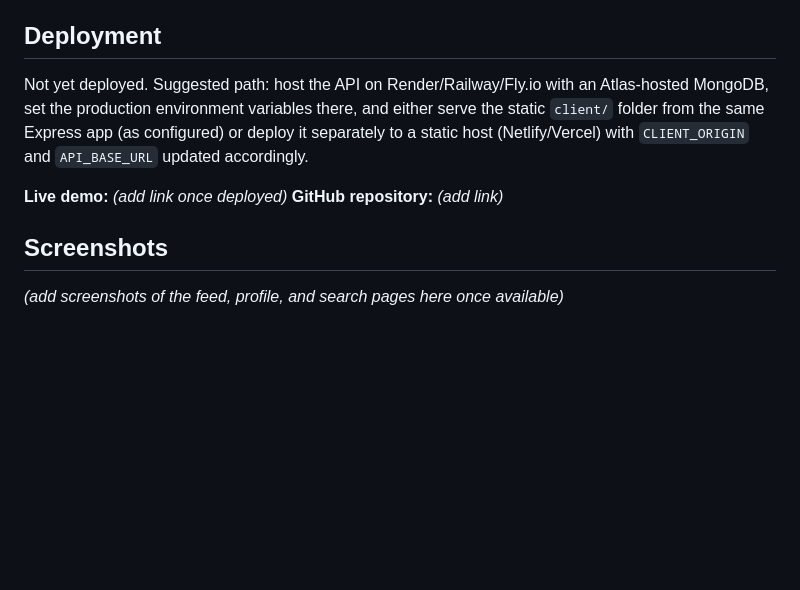
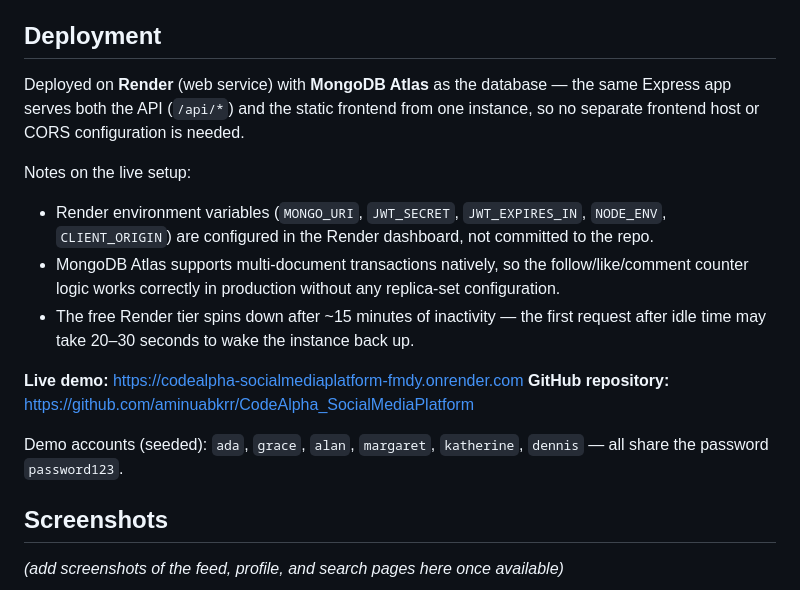
Before and after one commit to aminuabkrr/CodeAlpha_SocialMediaPlatform, a Markdown page: README.md, the part around the change. GitHub-like rendering; blank space fills up the shorter version.

Commit message:
Revise deployment instructions and add demo links
Updated deployment details and added live demo links.

```diff
--- a/README.md
+++ b/README.md
@@ -217,10 +217,17 @@ No automated test suite is included by default — the project was verified thro
 
 ## Deployment
 
-Not yet deployed. Suggested path: host the API on Render/Railway/Fly.io with an Atlas-hosted MongoDB, set the production environment variables there, and either serve the static `client/` folder from the same Express app (as configured) or deploy it separately to a static host (Netlify/Vercel) with `CLIENT_ORIGIN` and `API_BASE_URL` updated accordingly.
+Deployed on **Render** (web service) with **MongoDB Atlas** as the database — the same Express app serves both the API (`/api/*`) and the static frontend from one instance, so no separate frontend host or CORS configuration is needed.
 
-**Live demo:** _(add link once deployed)_
-**GitHub repository:** _(add link)_
+Notes on the live setup:
+- Render environment variables (`MONGO_URI`, `JWT_SECRET`, `JWT_EXPIRES_IN`, `NODE_ENV`, `CLIENT_ORIGIN`) are configured in the Render dashboard, not committed to the repo.
+- MongoDB Atlas supports multi-document transactions natively, so the follow/like/comment counter logic works correctly in production without any replica-set configuration.
+- The free Render tier spins down after ~15 minutes of inactivity — the first request after idle time may take 20–30 seconds to wake the instance back up.
+
+**Live demo:** https://codealpha-socialmediaplatform-fmdy.onrender.com
+**GitHub repository:** https://github.com/aminuabkrr/CodeAlpha_SocialMediaPlatform
+
+Demo accounts (seeded): `ada`, `grace`, `alan`, `margaret`, `katherine`, `dennis` — all share the password `password123`.
 
 ## Screenshots
 
```
